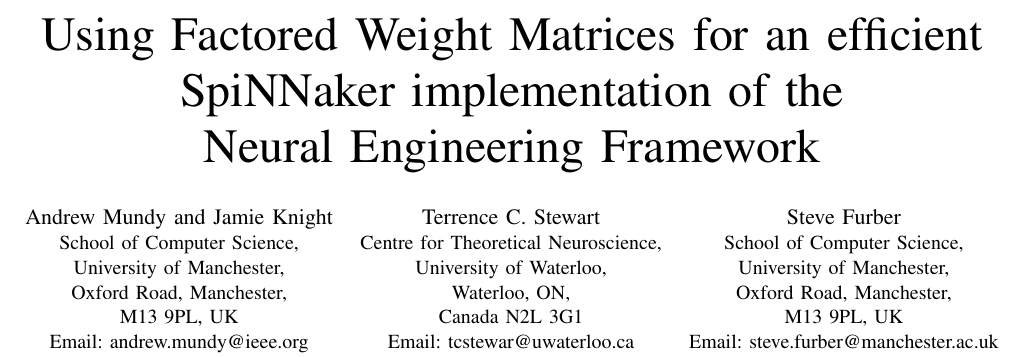
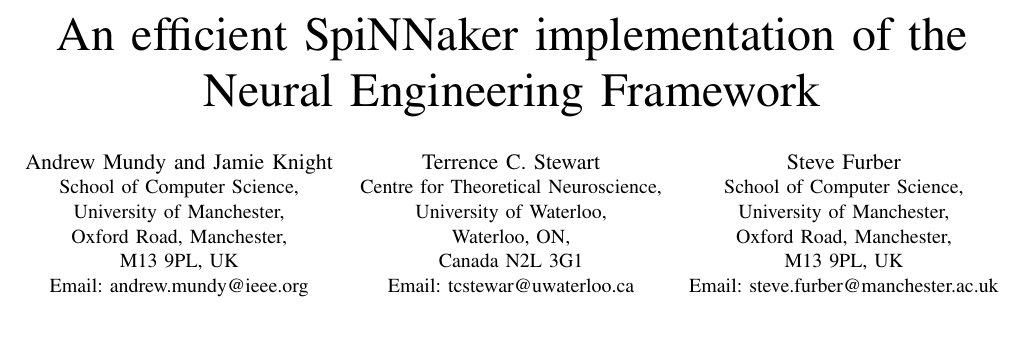
Before and after one commit to mundya/mundy-ijcnn2015, a LaTeX paper (paper/ijcnn-mundy-knight.tex): part of page 1 of 8, cut at the place of the change, the shorter picture padded with empty space. Compiled offline with pdfLaTeX.

Commit message:
Change title.

```diff
--- a/paper/ijcnn-mundy-knight.tex
+++ b/paper/ijcnn-mundy-knight.tex
@@ -5,8 +5,7 @@
   This work is partially supported by the European Union under grant nos. FP7-604102 (HBP), FP7-287701 (BrainScales-Extension), and ERC-320689 (BIMPC), and by grant EP/G015740/1 (BIMPA).
 }
 
-%% Document properties (~ is a non-breaking space)
-\title{Using Factored~Weight~Matrices for an efficient SpiNNaker implementation of the Neural~Engineering~Framework}
+\title{An efficient SpiNNaker implementation of the Neural~Engineering~Framework}
 \author{%
   \IEEEauthorblockN{Andrew~Mundy and Jamie~Knight}
   \IEEEauthorblockA{School of Computer Science,\\
```
